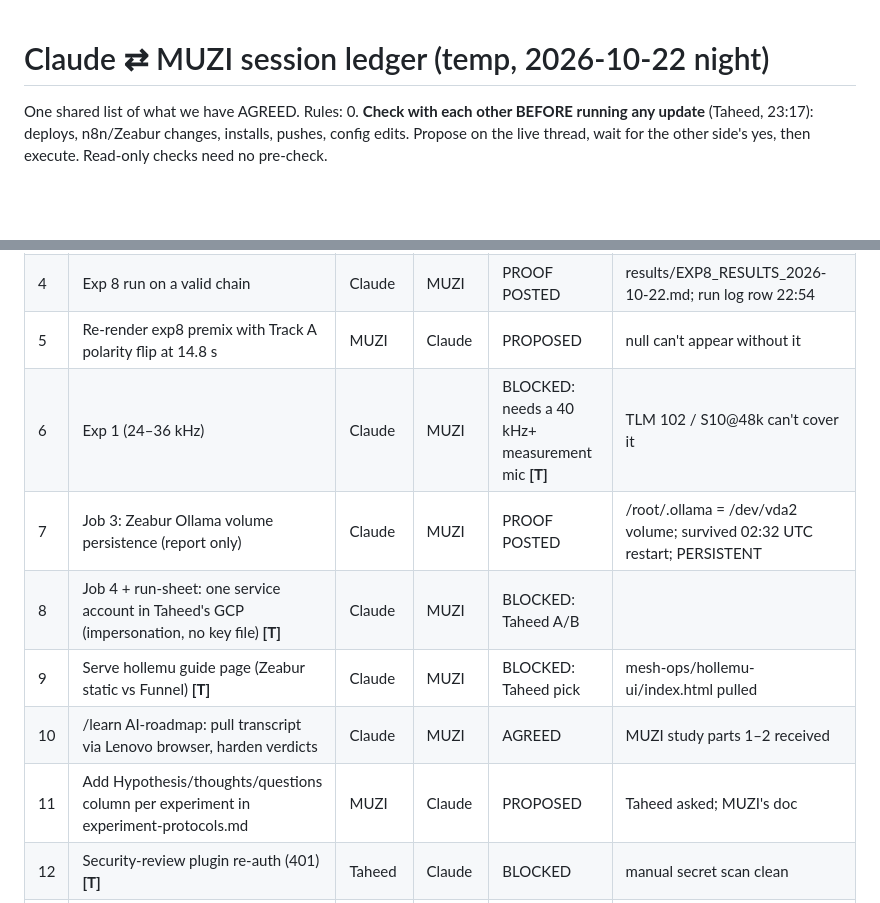
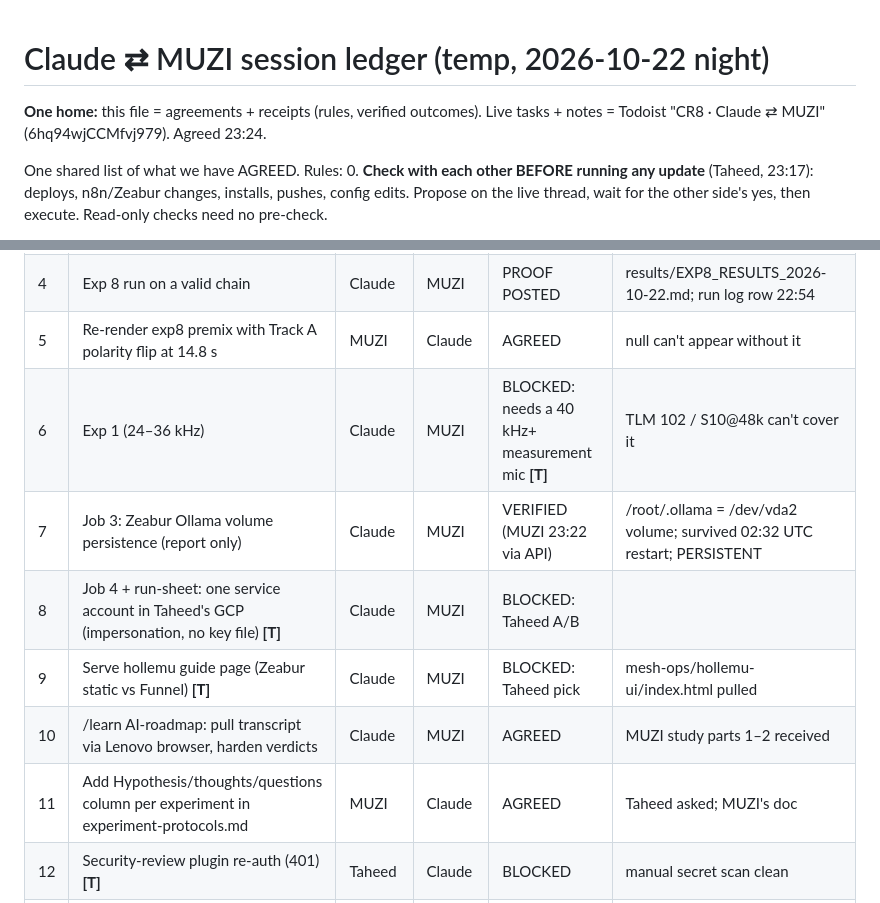
Before and after one commit to taheedwatsup-nin9/BIG-ASS-REPO, a Markdown page: mesh-ops/muzi-sync/SESSION.md, 2 parts joined by grey strips. Rendered like a GitHub page; blank space fills up the shorter version.

Commit message:
muzi-sync: #7 verified, #5/#11 agreed, one-home confirmed
Co-Authored-By: Claude Opus 5.5 <noreply@anthropic.com>
Claude-Session: https://claude.ai/code/session_01MVc3xGDusAUdwUTb3MUFNL

```diff
--- a/mesh-ops/muzi-sync/SESSION.md
+++ b/mesh-ops/muzi-sync/SESSION.md
@@ -1,4 +1,6 @@
 # Claude ⇄ MUZI session ledger (temp, 2026-10-22 night)
+
+**One home:** this file = agreements + receipts (rules, verified outcomes). Live tasks + notes = Todoist "CR8 · Claude ⇄ MUZI" (6hq94wjCCMfvj979). Agreed 23:24.
 
 One shared list of what we have AGREED. Rules:
 0. **Check with each other BEFORE running any update** (Taheed, 23:17): deploys, n8n/Zeabur changes, installs, pushes, config edits. Propose on the live thread, wait for the other side's yes, then execute. Read-only checks need no pre-check.
@@ -15,13 +17,13 @@ One shared list of what we have AGREED. Rules:
 | 2 | Seat MUZI_BRIDGE_URL/SECRET in ~/.config/cr8mor/env (no printing) **[T]** | Claude | MUZI | BLOCKED: Taheed's word | values on MUZI side |
 | 3 | Reboot test of always-open **[T]** | Claude | MUZI | BLOCKED: Taheed's timing | |
 | 4 | Exp 8 run on a valid chain | Claude | MUZI | PROOF POSTED | results/EXP8_RESULTS_2026-10-22.md; run log row 22:54 |
-| 5 | Re-render exp8 premix with Track A polarity flip at 14.8 s | MUZI | Claude | PROPOSED | null can't appear without it |
+| 5 | Re-render exp8 premix with Track A polarity flip at 14.8 s | MUZI | Claude | AGREED | null can't appear without it |
 | 6 | Exp 1 (24–36 kHz) | Claude | MUZI | BLOCKED: needs a 40 kHz+ measurement mic **[T]** | TLM 102 / S10@48k can't cover it |
-| 7 | Job 3: Zeabur Ollama volume persistence (report only) | Claude | MUZI | PROOF POSTED | /root/.ollama = /dev/vda2 volume; survived 02:32 UTC restart; PERSISTENT |
+| 7 | Job 3: Zeabur Ollama volume persistence (report only) | Claude | MUZI | VERIFIED (MUZI 23:22 via API) | /root/.ollama = /dev/vda2 volume; survived 02:32 UTC restart; PERSISTENT |
 | 8 | Job 4 + run-sheet: one service account in Taheed's GCP (impersonation, no key file) **[T]** | Claude | MUZI | BLOCKED: Taheed A/B | |
 | 9 | Serve hollemu guide page (Zeabur static vs Funnel) **[T]** | Claude | MUZI | BLOCKED: Taheed pick | mesh-ops/hollemu-ui/index.html pulled |
 | 10 | /learn AI-roadmap: pull transcript via Lenovo browser, harden verdicts | Claude | MUZI | AGREED | MUZI study parts 1–2 received |
-| 11 | Add Hypothesis/thoughts/questions column per experiment in experiment-protocols.md | MUZI | Claude | PROPOSED | Taheed asked; MUZI's doc |
+| 11 | Add Hypothesis/thoughts/questions column per experiment in experiment-protocols.md | MUZI | Claude | AGREED | Taheed asked; MUZI's doc |
 | 12 | Security-review plugin re-auth (401) **[T]** | Taheed | Claude | BLOCKED | manual secret scan clean |
 | 13 | n8n: paste 3 new Telegram tokens in UI, then bot tests **[T]** | Taheed → Claude tests | MUZI | BLOCKED: UI paste | getMe 3/3 OK |
 | 14 | Run-sheet bridge in n8n: 2 webhooks (read Runs rows / write status cols J-L + untick Deploy only) using the existing n8n "Google Service Account" credential; Lenovo daemon polls outbound every 5 s | Claude | MUZI | PROPOSED | Sheet created (new file, no infra change): CR8 Experiment Runs 1hk7At3JUl-YtuS_G_piuqTzTqpI_tev5G-_mkPqs9Jw |
```
